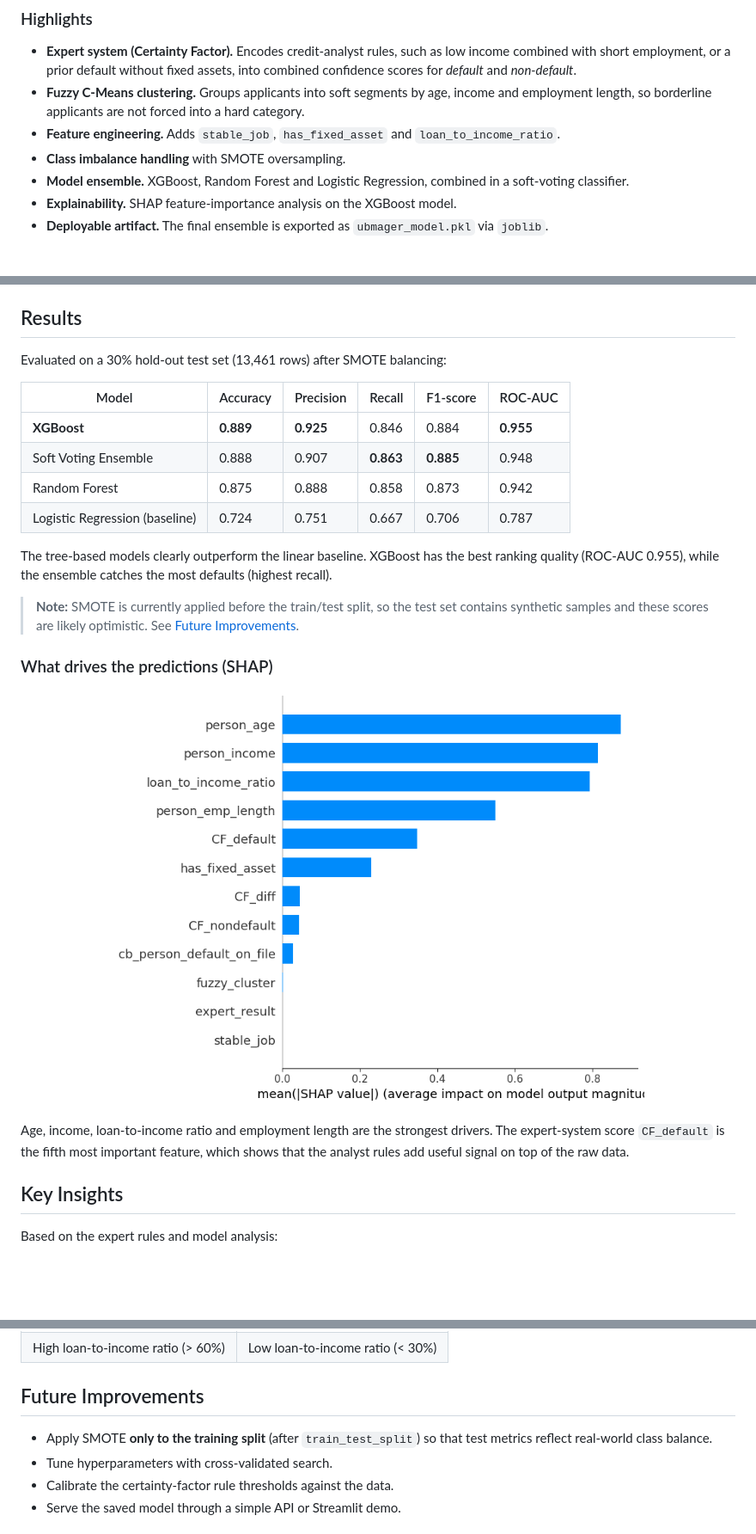
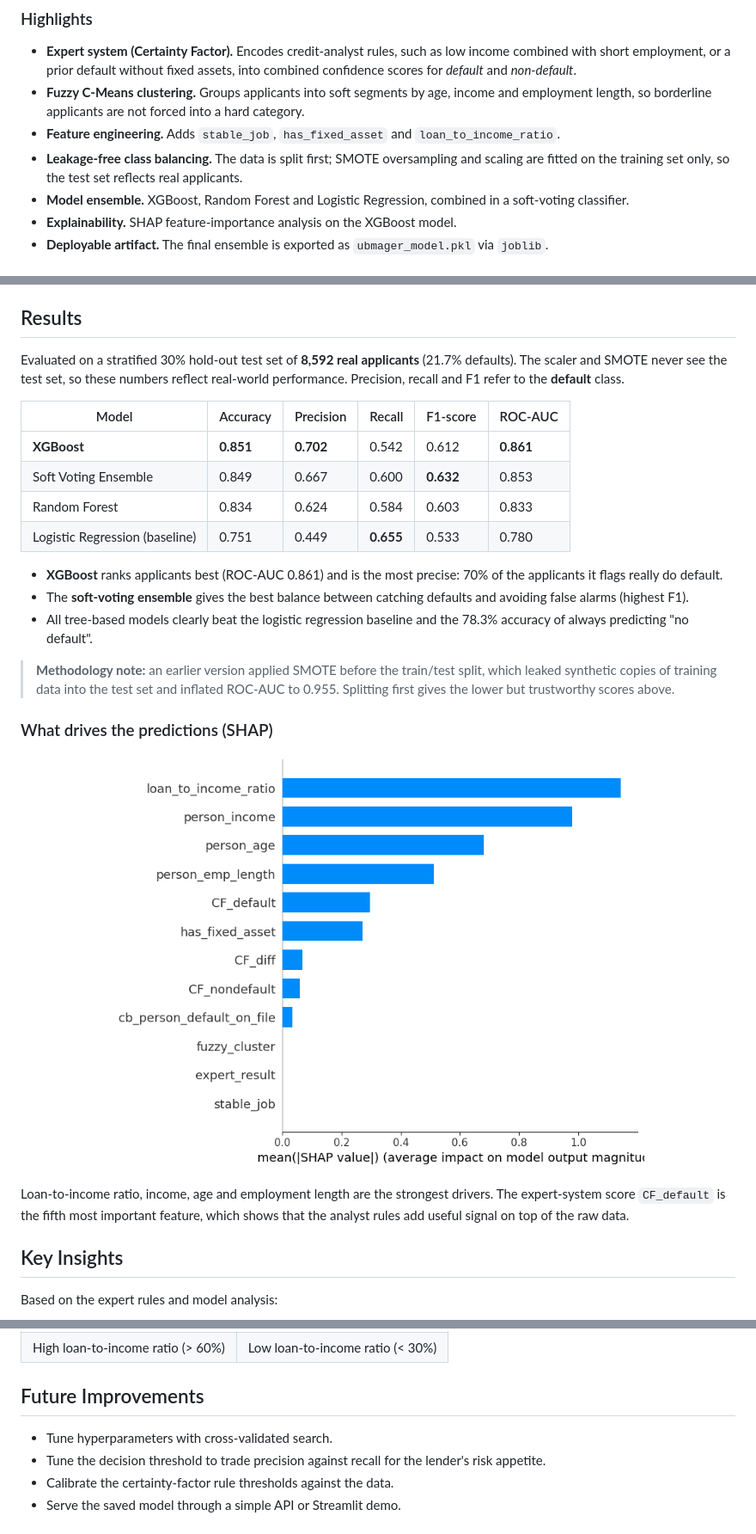
Before and after one commit to athaaaya/Datathon_UBMager, a Markdown page: README.md, 3 parts joined by grey strips. Shown at 86% size. GitHub-like rendering; pictures changed too: images/shap_feature_importance.png; blank space fills up the shorter version.

Commit message:
Fix data leakage: split before scaling and SMOTE
SMOTE and the scaler were fitted on the full dataset before the train/test
split, so synthetic copies of training rows ended up in the test set and
inflated the scores (ROC-AUC 0.955). The data is now split first (stratified),
and the scaler and SMOTE are fitted on the training set only.

- Apply the fix in both the notebook and src/ubmager_pipeline.py
- Re-run the notebook; honest results: XGBoost ROC-AUC 0.861, ensemble F1 0.632
- Update README results, SHAP description, pipeline diagram and next steps

```diff
--- a/README.md
+++ b/README.md
@@ -22,7 +22,7 @@ Lenders need to know which applicants are likely to default before approving a l
 - **Expert system (Certainty Factor).** Encodes credit-analyst rules, such as low income combined with short employment, or a prior default without fixed assets, into combined confidence scores for *default* and *non-default*.
 - **Fuzzy C-Means clustering.** Groups applicants into soft segments by age, income and employment length, so borderline applicants are not forced into a hard category.
 - **Feature engineering.** Adds `stable_job`, `has_fixed_asset` and `loan_to_income_ratio`.
-- **Class imbalance handling** with SMOTE oversampling.
+- **Leakage-free class balancing.** The data is split first; SMOTE oversampling and scaling are fitted on the training set only, so the test set reflects real applicants.
 - **Model ensemble.** XGBoost, Random Forest and Logistic Regression, combined in a soft-voting classifier.
 - **Explainability.** SHAP feature-importance analysis on the XGBoost model.
 - **Deployable artifact.** The final ensemble is exported as `ubmager_model.pkl` via `joblib`.
@@ -103,18 +105,20 @@ The script prints a classification report and ROC-AUC for each model, shows a SH
 
 ## Results
 
-Evaluated on a 30% hold-out test set (13,461 rows) after SMOTE balancing:
+Evaluated on a stratified 30% hold-out test set of **8,592 real applicants** (21.7% defaults). The scaler and SMOTE never see the test set, so these numbers reflect real-world performance. Precision, recall and F1 refer to the **default** class.
 
 | Model | Accuracy | Precision | Recall | F1-score | ROC-AUC |
 |---|---|---|---|---|---|
-| **XGBoost** | **0.889** | **0.925** | 0.846 | 0.884 | **0.955** |
-| Soft Voting Ensemble | 0.888 | 0.907 | **0.863** | **0.885** | 0.948 |
-| Random Forest | 0.875 | 0.888 | 0.858 | 0.873 | 0.942 |
-| Logistic Regression (baseline) | 0.724 | 0.751 | 0.667 | 0.706 | 0.787 |
+| **XGBoost** | **0.851** | **0.702** | 0.542 | 0.612 | **0.861** |
+| Soft Voting Ensemble | 0.849 | 0.667 | 0.600 | **0.632** | 0.853 |
+| Random Forest | 0.834 | 0.624 | 0.584 | 0.603 | 0.833 |
+| Logistic Regression (baseline) | 0.751 | 0.449 | **0.655** | 0.533 | 0.780 |
 
-The tree-based models clearly outperform the linear baseline. XGBoost has the best ranking quality (ROC-AUC 0.955), while the ensemble catches the most defaults (highest recall).
+- **XGBoost** ranks applicants best (ROC-AUC 0.861) and is the most precise: 70% of the applicants it flags really do default.
+- The **soft-voting ensemble** gives the best balance between catching defaults and avoiding false alarms (highest F1).
+- All tree-based models clearly beat the logistic regression baseline and the 78.3% accuracy of always predicting "no default".
 
-> **Note:** SMOTE is currently applied before the train/test split, so the test set contains synthetic samples and these scores are likely optimistic. See [Future Improvements](#future-improvements).
+> **Methodology note:** an earlier version applied SMOTE before the train/test split, which leaked synthetic copies of training data into the test set and inflated ROC-AUC to 0.955. Splitting first gives the lower but trustworthy scores above.
 
 ### What drives the predictions (SHAP)
 
@@ -122,7 +126,7 @@ The tree-based models clearly outperform the linear baseline. XGBoost has the be
   <img src="images/shap_feature_importance.png" alt="SHAP feature importance for the XGBoost model" width="620">
 </p>
 
-Age, income, loan-to-income ratio and employment length are the strongest drivers. The expert-system score `CF_default` is the fifth most important feature, which shows that the analyst rules add useful signal on top of the raw data.
+Loan-to-income ratio, income, age and employment length are the strongest drivers. The expert-system score `CF_default` is the fifth most important feature, which shows that the analyst rules add useful signal on top of the raw data.
 
 ## Key Insights
 
@@ -139,8 +143,8 @@ Based on the expert rules and model analysis:
 
 ## Future Improvements
 
-- Apply SMOTE **only to the training split** (after `train_test_split`) so that test metrics reflect real-world class balance.
 - Tune hyperparameters with cross-validated search.
+- Tune the decision threshold to trade precision against recall for the lender's risk appetite.
 - Calibrate the certainty-factor rule thresholds against the data.
 - Serve the saved model through a simple API or Streamlit demo.
 
```
Also changed, not shown: other parts of README.md (+3 -1 lines), 2 other files.
